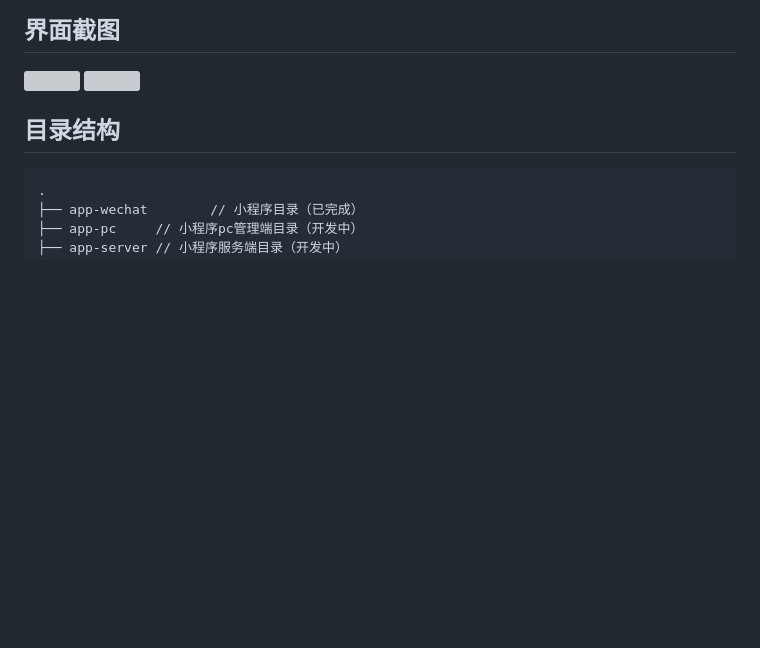
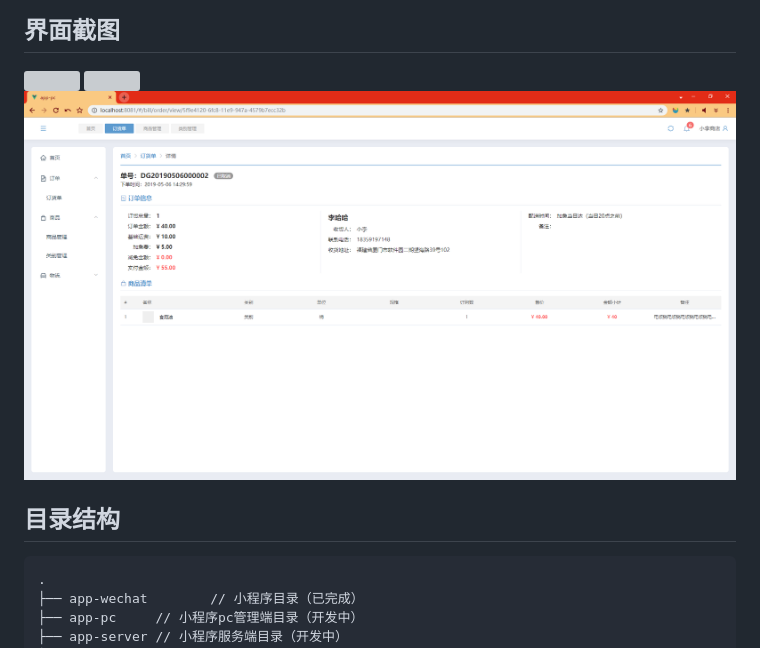
Before and after one commit to ruiyong-lee/weapp-vue-eggjs-shop-demo, a Markdown page: README.md, the part around the change. Rendered like a GitHub page; pictures changed too: resource/screenshot/order-detail.png (added); blank space fills up the shorter version; grey boxes are pictures that could not be loaded.

```diff
--- a/README.md
+++ b/README.md
@@ -113,6 +113,7 @@ pc前端：**vue2 + vuex + vue-router + vue-cli3 + element-ui + ES6**
 
 <img src="/resource/screenshot/home-2.png"/>
 <img src="/resource/screenshot/order-2.png"/>
+<img src="/resource/screenshot/order-detail.png"/>
 
 ## 目录结构
 
```
